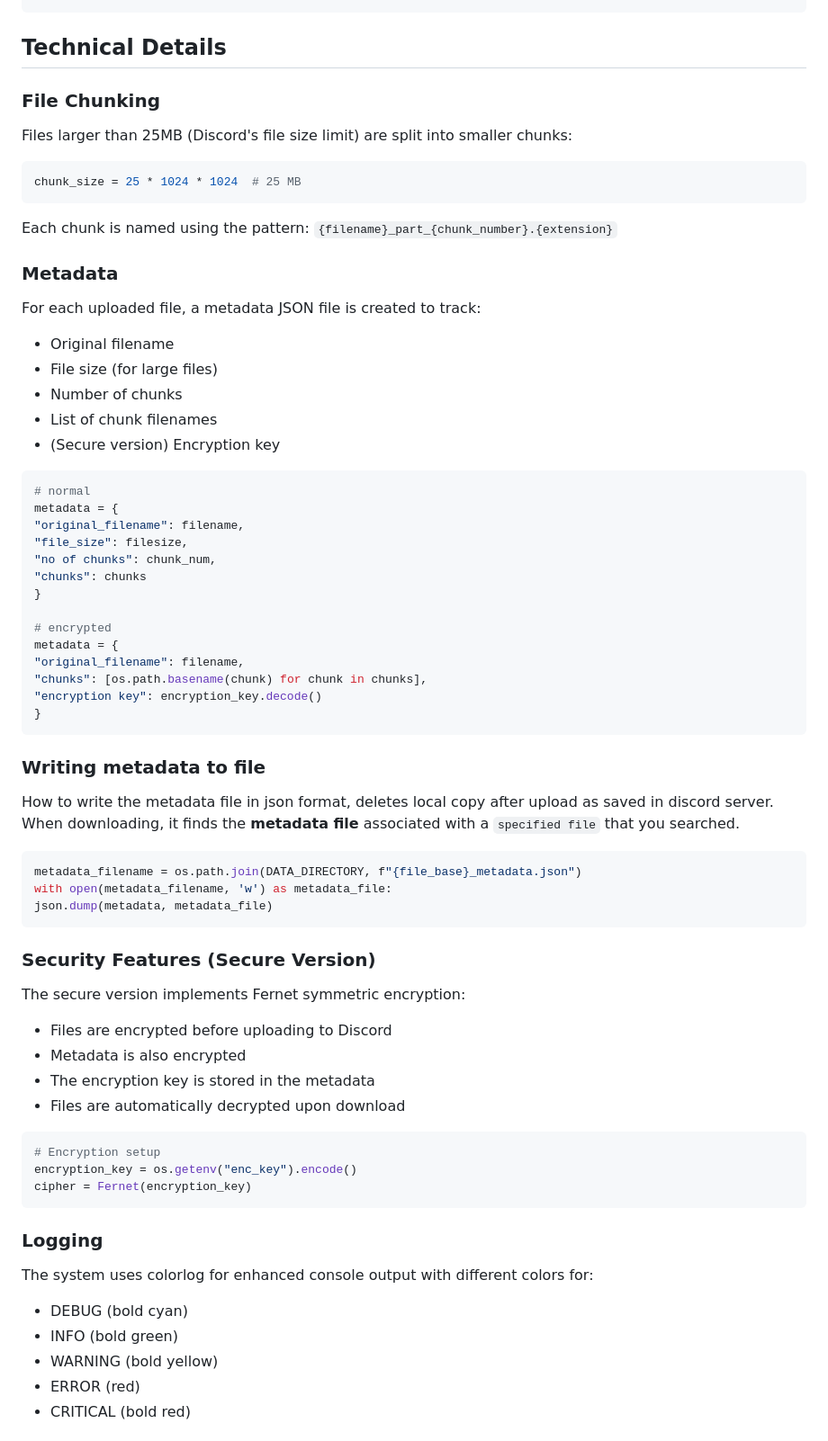
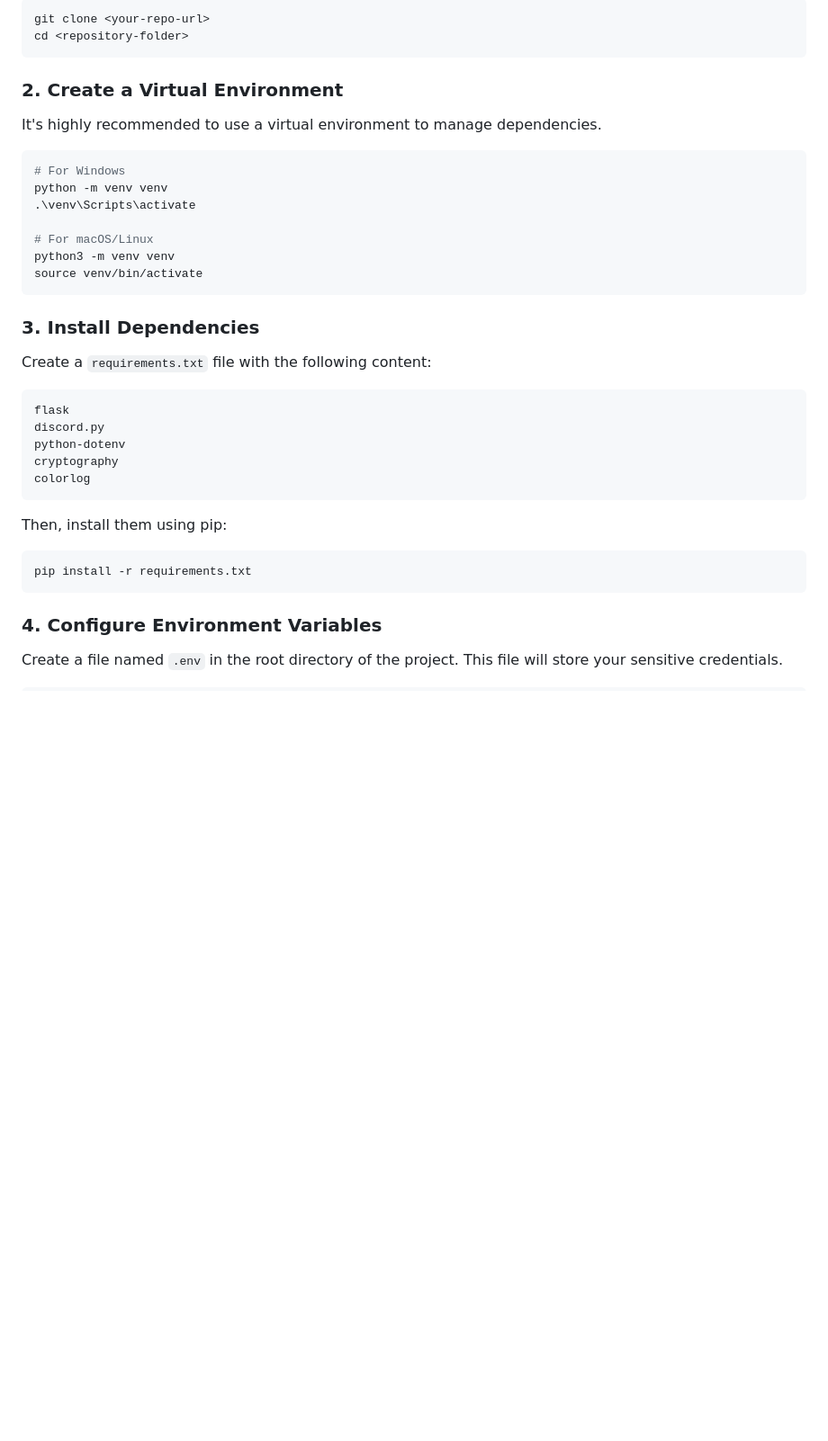
Before and after one commit to Lollimerd/discord-file-system, a Markdown page: README.md, the part around the change printed below. Shown: that part at 90% size. Rendered like a GitHub page; blank space fills up the shorter version.

````diff
--- a/README.md
+++ b/README.md
@@ -60,69 +69,41 @@ discord-cloud-storage/
+```bash
+git clone <your-repo-url>
+cd <repository-folder>
 ```
 
-## Technical Details
-### File Chunking
+### 2\. Create a Virtual Environment
 
-Files larger than 25MB (Discord's file size limit) are split into smaller chunks:
+It's highly recommended to use a virtual environment to manage dependencies.
 
-```python
-chunk_size = 25 * 1024 * 1024  # 25 MB
+```bash
+# For Windows
+python -m venv venv
+.\venv\Scripts\activate
+
+# For macOS/Linux
+python3 -m venv venv
+source venv/bin/activate
 ```
 
-Each chunk is named using the pattern: `{filename}_part_{chunk_number}.{extension}`
+### 3\. Install Dependencies
 
-### Metadata
+Create a `requirements.txt` file with the following content:
 
-For each uploaded file, a metadata JSON file is created to track:
-- Original filename
-- File size (for large files)
-- Number of chunks
-- List of chunk filenames
-- (Secure version) Encryption key
-
-```python
-# normal
-metadata = {
-"original_filename": filename,
-"file_size": filesize,
-"no of chunks": chunk_num,
-"chunks": chunks
-}
-
-# encrypted
-metadata = {
-"original_filename": filename,
-"chunks": [os.path.basename(chunk) for chunk in chunks],
-"encryption key": encryption_key.decode()
-}
-```
-### Writing metadata to file
-How to write the metadata file in json format, deletes local copy after upload as saved in discord server. When downloading, it finds the **metadata file** associated with a `specified file` that you searched.
-```python
-metadata_filename = os.path.join(DATA_DIRECTORY, f"{file_base}_metadata.json")
-with open(metadata_filename, 'w') as metadata_file:
-json.dump(metadata, metadata_file)
+```txt
+flask
+discord.py
+python-dotenv
+cryptography
+colorlog
 ```
 
-### Security Features (Secure Version)
+Then, install them using pip:
 
-The secure version implements Fernet symmetric encryption:
-- Files are encrypted before uploading to Discord
-- Metadata is also encrypted
-- The encryption key is stored in the metadata
-- Files are automatically decrypted upon download
-
-```python
-# Encryption setup
-encryption_key = os.getenv("enc_key").encode()
-cipher = Fernet(encryption_key)
+```bash
+pip install -r requirements.txt
 ```
 
-### Logging
+### 4\. Configure Environment Variables
 
-The system uses colorlog for enhanced console output with different colors for:
-- DEBUG (bold cyan)
-- INFO (bold green)
-- WARNING (bold yellow)
-- ERROR (red)
-- CRITICAL (bold red)
+Create a file named `.env` in the root directory of the project. This file will store your sensitive credentials.
 
````
Also changed, not shown: other parts of README.md (+123 -122 lines).
